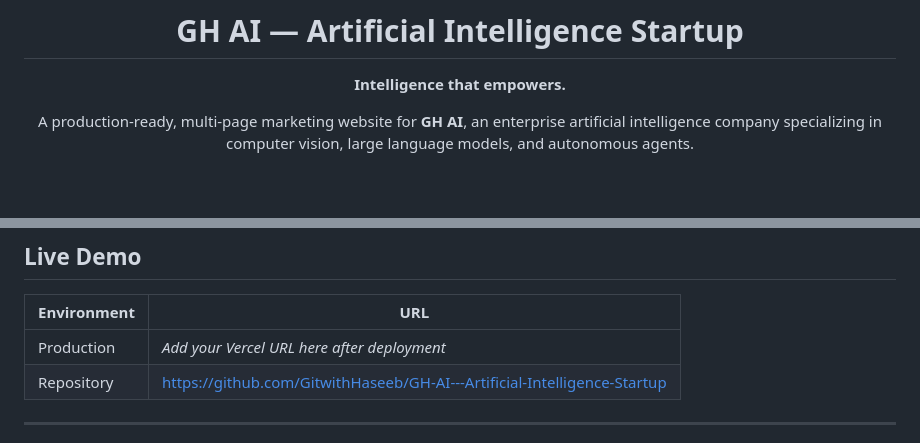
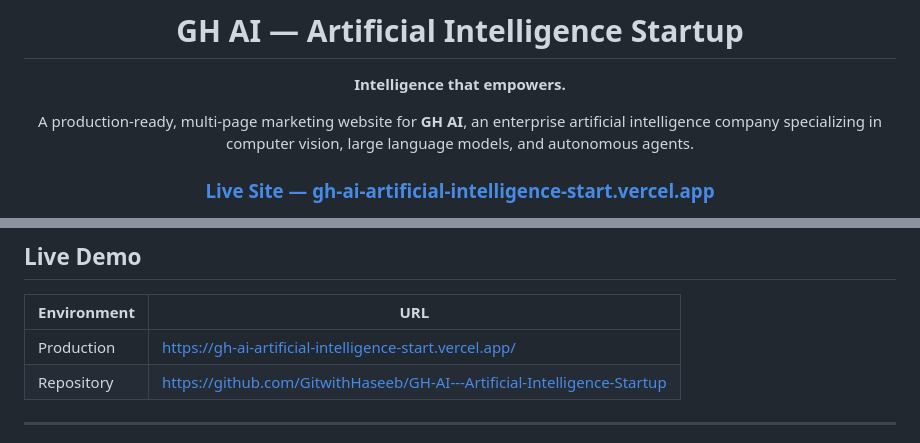
Before and after one commit to GitwithHaseeb/GH-AI---Artificial-Intelligence-Startup, a Markdown page: README.md, 2 parts joined by grey strips. Drawn GitHub-style; blank space fills up the shorter version.

Commit message:
docs: add live Vercel URL to README
Co-authored-by: Cursor <cursoragent@cursor.com>

```diff
--- a/README.md
+++ b/README.md
@@ -8,6 +8,8 @@ A production-ready, multi-page marketing website for **GH AI**, an enterprise
 artificial intelligence company specializing in computer vision, large
 language models, and autonomous agents.
 
+### [Live Site — gh-ai-artificial-intelligence-start.vercel.app](https://gh-ai-artificial-intelligence-start.vercel.app/)
+
 [![Made with HTML5](https://img.shields.io/badge/HTML5-E34F26?style=for-the-badge&logo=html5&logoColor=white)](https://developer.mozilla.org/en-US/docs/Web/HTML)
 [![CSS3](https://img.shields.io/badge/CSS3-1572B6?style=for-the-badge&logo=css3&logoColor=white)](https://developer.mozilla.org/en-US/docs/Web/CSS)
 [![JavaScript](https://img.shields.io/badge/JavaScript-F7DF1E?style=for-the-badge&logo=javascript&logoColor=black)](https://developer.mozilla.org/en-US/docs/Web/JavaScript)
@@ -40,7 +42,7 @@ Pages, or any static host.
 
 | Environment | URL |
 | ----------- | --- |
-| Production  | _Add your Vercel URL here after deployment_ |
+| Production  | <https://gh-ai-artificial-intelligence-start.vercel.app/> |
 | Repository  | <https://github.com/GitwithHaseeb/GH-AI---Artificial-Intelligence-Startup> |
 
 ---
```
Also changed, not shown: other parts of README.md (+1 -1 lines).
